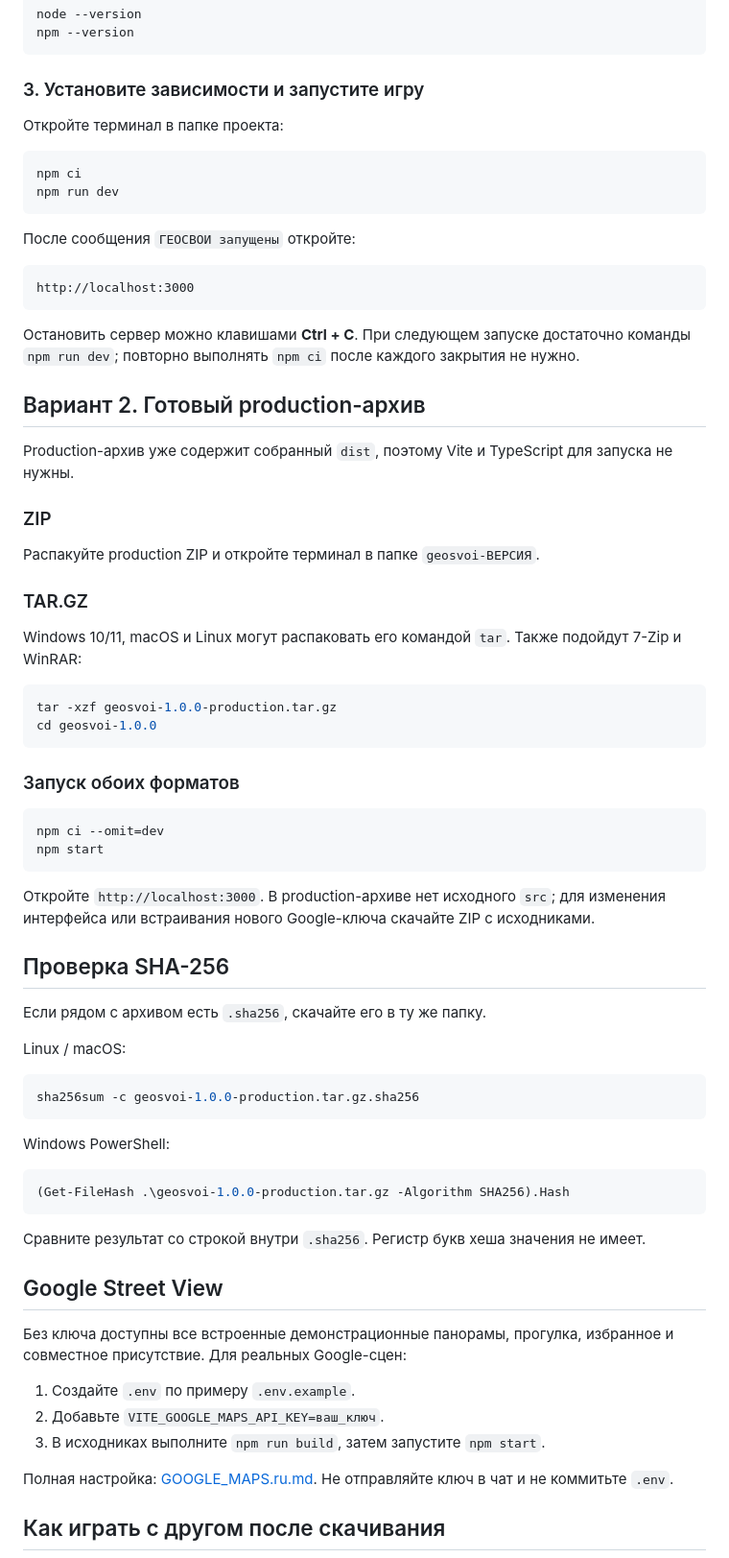
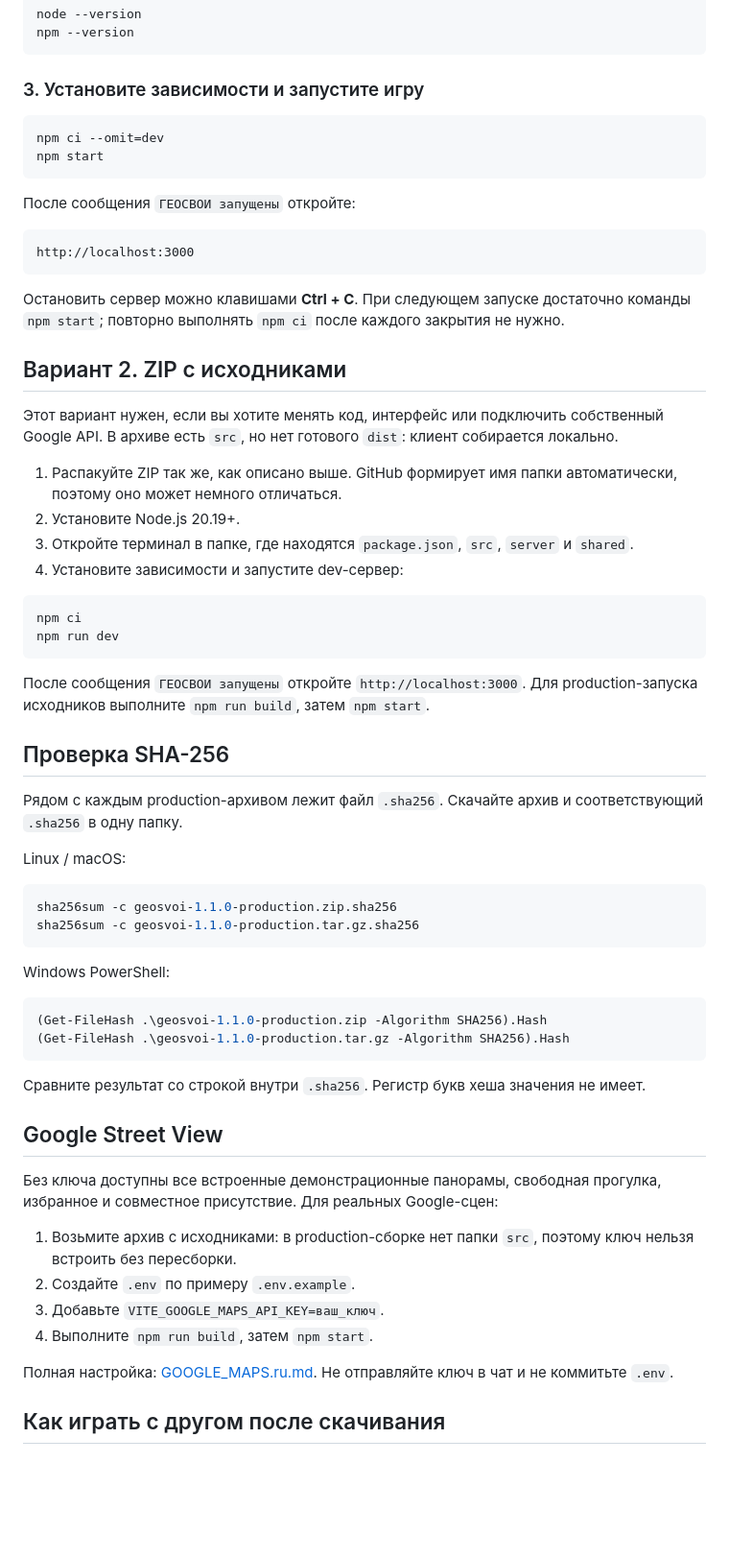
Before and after one commit to romanata10/the-street-view-game-by-ai-, a Markdown page: docs/DOWNLOAD.ru.md, the part around one of its changes. Shown at 96% size. Drawn GitHub-style; blank space fills up the shorter version.

````diff
--- a/docs/DOWNLOAD.ru.md
+++ b/docs/DOWNLOAD.ru.md
@@ -46,11 +58,9 @@ npm --version
 
 ### 3. Установите зависимости и запустите игру
 
-Откройте терминал в папке проекта:
-
 ```bash
-npm ci
-npm run dev
+npm ci --omit=dev
+npm start
 ```
 
 После сообщения `ГЕОСВОИ запущены` откройте:
@@ -59,59 +69,52 @@ npm run dev
 http://localhost:3000
 ```
 
-Остановить сервер можно клавишами **Ctrl + C**. При следующем запуске достаточно команды `npm run dev`; повторно выполнять `npm ci` после каждого закрытия не нужно.
+Остановить сервер можно клавишами **Ctrl + C**. При следующем запуске достаточно команды `npm start`; повторно выполнять `npm ci` после каждого закрытия не нужно.
 
-## Вариант 2. Готовый production-архив
+## Вариант 2. ZIP с исходниками
 
-Production-архив уже содержит собранный `dist`, поэтому Vite и TypeScript для запуска не нужны.
+Этот вариант нужен, если вы хотите менять код, интерфейс или подключить собственный Google API. В архиве есть `src`, но нет готового `dist`: клиент собирается локально.
 
-### ZIP
-
-Распакуйте production ZIP и откройте терминал в папке `geosvoi-ВЕРСИЯ`.
-
-### TAR.GZ
-
-Windows 10/11, macOS и Linux могут распаковать его командой `tar`. Также подойдут 7-Zip и WinRAR:
+1. Распакуйте ZIP так же, как описано выше. GitHub формирует имя папки автоматически, поэтому оно может немного отличаться.
+2. Установите Node.js 20.19+.
+3. Откройте терминал в папке, где находятся `package.json`, `src`, `server` и `shared`.
+4. Установите зависимости и запустите dev-сервер:
 
 ```bash
-tar -xzf geosvoi-1.0.0-production.tar.gz
-cd geosvoi-1.0.0
+npm ci
+npm run dev
 ```
 
-### Запуск обоих форматов
-
-```bash
-npm ci --omit=dev
-npm start
-```
-
-Откройте `http://localhost:3000`. В production-архиве нет исходного `src`; для изменения интерфейса или встраивания нового Google-ключа скачайте ZIP с исходниками.
+После сообщения `ГЕОСВОИ запущены` откройте `http://localhost:3000`. Для production-запуска исходников выполните `npm run build`, затем `npm start`.
 
 ## Проверка SHA-256
 
-Если рядом с архивом есть `.sha256`, скачайте его в ту же папку.
+Рядом с каждым production-архивом лежит файл `.sha256`. Скачайте архив и соответствующий `.sha256` в одну папку.
 
 Linux / macOS:
 
 ```bash
-sha256sum -c geosvoi-1.0.0-production.tar.gz.sha256
+sha256sum -c geosvoi-1.1.0-production.zip.sha256
+sha256sum -c geosvoi-1.1.0-production.tar.gz.sha256
 ```
 
 Windows PowerShell:
 
 ```powershell
-(Get-FileHash .\geosvoi-1.0.0-production.tar.gz -Algorithm SHA256).Hash
+(Get-FileHash .\geosvoi-1.1.0-production.zip -Algorithm SHA256).Hash
+(Get-FileHash .\geosvoi-1.1.0-production.tar.gz -Algorithm SHA256).Hash
 ```
 
 Сравните результат со строкой внутри `.sha256`. Регистр букв хеша значения не имеет.
 
 ## Google Street View
 
-Без ключа доступны все встроенные демонстрационные панорамы, прогулка, избранное и совместное присутствие. Для реальных Google-сцен:
+Без ключа доступны все встроенные демонстрационные панорамы, свободная прогулка, избранное и совместное присутствие. Для реальных Google-сцен:
 
-1. Создайте `.env` по примеру `.env.example`.
-2. Добавьте `VITE_GOOGLE_MAPS_API_KEY=ваш_ключ`.
-3. В исходниках выполните `npm run build`, затем запустите `npm start`.
+1. Возьмите архив с исходниками: в production-сборке нет папки `src`, поэтому ключ нельзя встроить без пересборки.
+2. Создайте `.env` по примеру `.env.example`.
+3. Добавьте `VITE_GOOGLE_MAPS_API_KEY=ваш_ключ`.
+4. Выполните `npm run build`, затем `npm start`.
 
 Полная настройка: [GOOGLE_MAPS.ru.md](GOOGLE_MAPS.ru.md). Не отправляйте ключ в чат и не коммитьте `.env`.
 
````
Also changed, not shown: other parts of docs/DOWNLOAD.ru.md (+37 -12 lines), CHANGELOG.md (+4 -1 lines), README.md (+4 -2 lines), docs/releases/v1.1.0.md (added, +66 -0 lines), docs/images/download.jpg, 3 other files.
